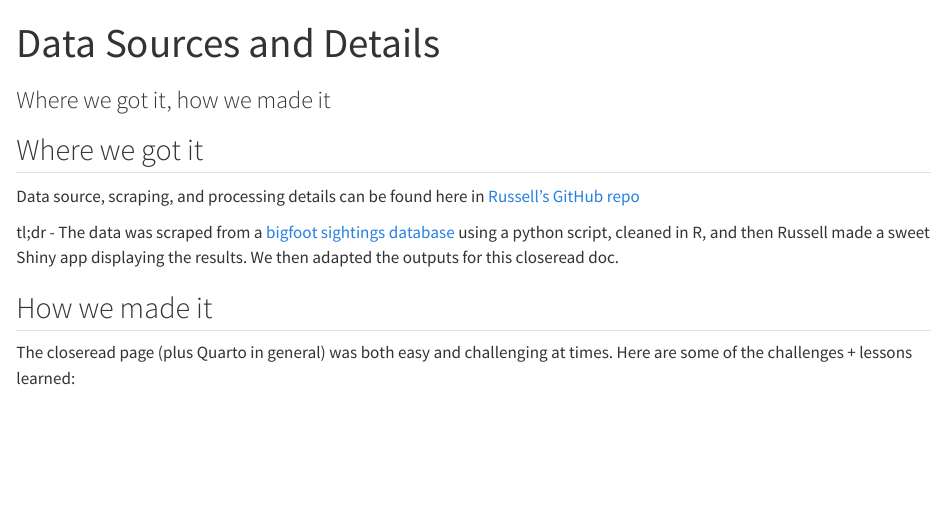
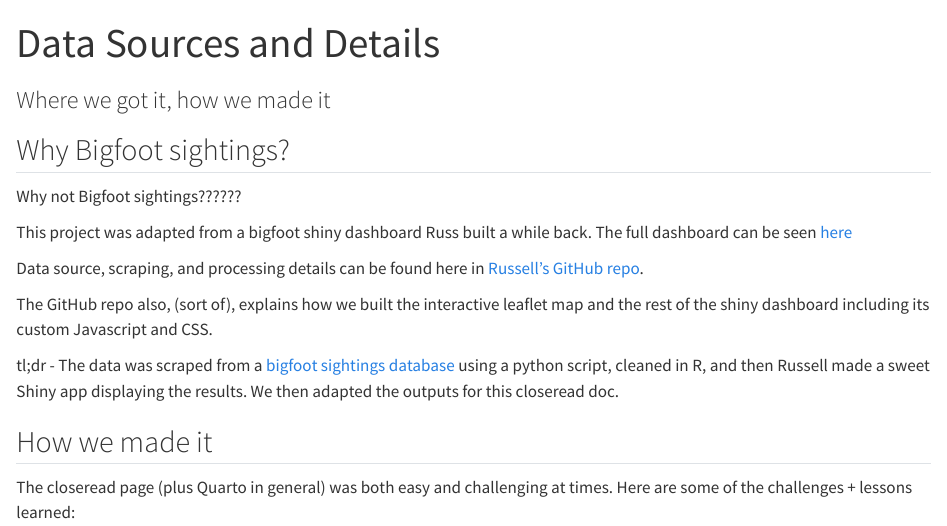
Before and after one commit to edenian-prince/bigfoot-closeread, a Quarto document (data.qmd): the page in a window 1100 px wide, from its top. Rendered offline with R 4.5, knitr and Pandoc in place of Quarto, with nearby package versions; long lines of code are wrapped.

Commit message:
Russ's additions to data section

```diff
--- a/data.qmd
+++ b/data.qmd
@@ -7,9 +7,15 @@
 
 ---
 
-## Where we got it
+## Why Bigfoot sightings?
+Why not Bigfoot sightings??????
 
-Data source, scraping, and processing details can be found here in [Russell's GitHub repo](https://github.com/Russell-Shean/bigfoot_sightings)
+
+This project was adapted from a bigfoot shiny dashboard Russ built a while back. The full dashboard can be seen <a href= "https://russellshean.shinyapps.io/bigfoot_sightings2/">here</a>
+
+Data source, scraping, and processing details can be found here in [Russell's GitHub repo](https://github.com/Russell-Shean/bigfoot_sightings).
+
+The GitHub repo also, (sort of), explains how we built the interactive leaflet map and the rest of the shiny dashboard including its custom Javascript and CSS.
 
 tl;dr - The data was scraped from a [bigfoot sightings database](https://www.bfro.net/GDB/) using a python script, cleaned in R, and then Russell made a sweet Shiny app displaying the results. We then adapted the outputs for this closeread doc.
 
```
